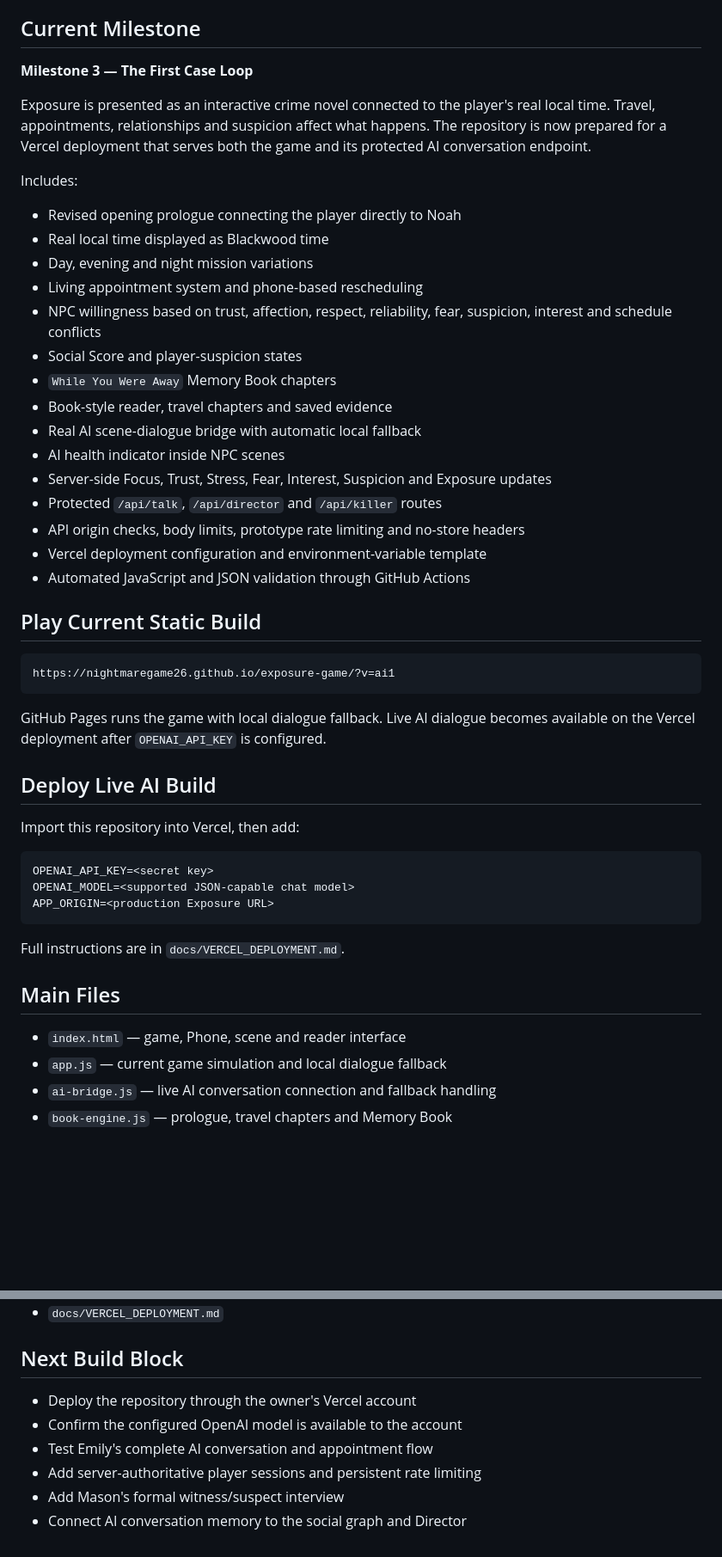
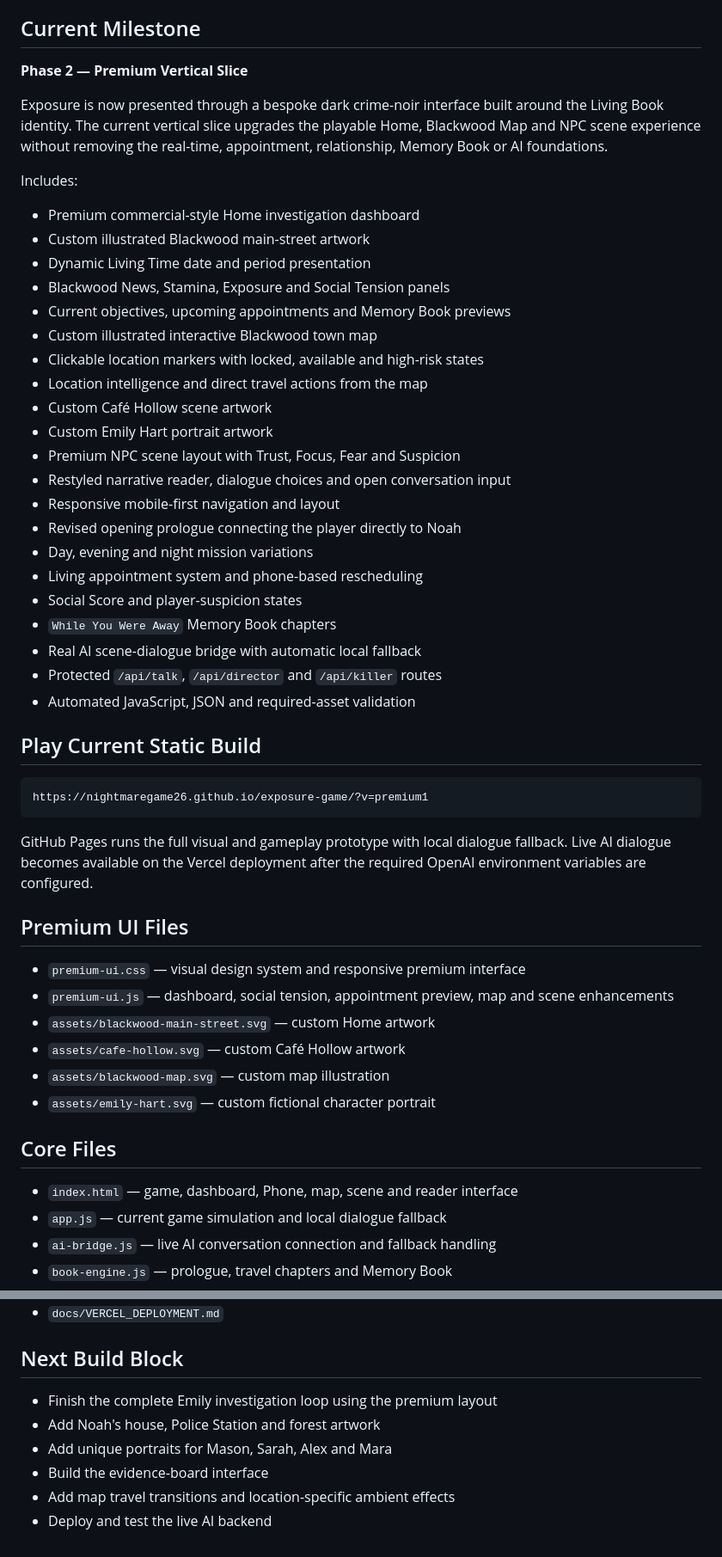
Before and after one commit to nightmaregame26/exposure-game, a Markdown page: README.md, 2 parts joined by grey strips. Shown at 86% size. Drawn GitHub-style; blank space fills up the shorter version.

Commit message:
Document premium UI vertical slice

````diff
--- a/README.md
+++ b/README.md
@@ -6,51 +6,54 @@ The player has just moved to town. Noah Williams helps them during the move, war
 
 ## Current Milestone
 
-**Milestone 3 — The First Case Loop**
+**Phase 2 — Premium Vertical Slice**
 
-Exposure is presented as an interactive crime novel connected to the player's real local time. Travel, appointments, relationships and suspicion affect what happens. The repository is now prepared for a Vercel deployment that serves both the game and its protected AI conversation endpoint.
+Exposure is now presented through a bespoke dark crime-noir interface built around the Living Book identity. The current vertical slice upgrades the playable Home, Blackwood Map and NPC scene experience without removing the real-time, appointment, relationship, Memory Book or AI foundations.
 
 Includes:
 
+- Premium commercial-style Home investigation dashboard
+- Custom illustrated Blackwood main-street artwork
+- Dynamic Living Time date and period presentation
+- Blackwood News, Stamina, Exposure and Social Tension panels
+- Current objectives, upcoming appointments and Memory Book previews
+- Custom illustrated interactive Blackwood town map
+- Clickable location markers with locked, available and high-risk states
+- Location intelligence and direct travel actions from the map
+- Custom Café Hollow scene artwork
+- Custom Emily Hart portrait artwork
+- Premium NPC scene layout with Trust, Focus, Fear and Suspicion
+- Restyled narrative reader, dialogue choices and open conversation input
+- Responsive mobile-first navigation and layout
 - Revised opening prologue connecting the player directly to Noah
-- Real local time displayed as Blackwood time
 - Day, evening and night mission variations
 - Living appointment system and phone-based rescheduling
-- NPC willingness based on trust, affection, respect, reliability, fear, suspicion, interest and schedule conflicts
 - Social Score and player-suspicion states
 - `While You Were Away` Memory Book chapters
-- Book-style reader, travel chapters and saved evidence
 - Real AI scene-dialogue bridge with automatic local fallback
-- AI health indicator inside NPC scenes
-- Server-side Focus, Trust, Stress, Fear, Interest, Suspicion and Exposure updates
 - Protected `/api/talk`, `/api/director` and `/api/killer` routes
-- API origin checks, body limits, prototype rate limiting and no-store headers
-- Vercel deployment configuration and environment-variable template
-- Automated JavaScript and JSON validation through GitHub Actions
+- Automated JavaScript, JSON and required-asset validation
 
 ## Play Current Static Build
 
 ```text
-https://nightmaregame26.github.io/exposure-game/?v=ai1
+https://nightmaregame26.github.io/exposure-game/?v=premium1
 ```
 
-GitHub Pages runs the game with local dialogue fallback. Live AI dialogue becomes available on the Vercel deployment after `OPENAI_API_KEY` is configured.
+GitHub Pages runs the full visual and gameplay prototype with local dialogue fallback. Live AI dialogue becomes available on the Vercel deployment after the required OpenAI environment variables are configured.
 
-## Deploy Live AI Build
+## Premium UI Files
 
-Import this repository into Vercel, then add:
+- `premium-ui.css` — visual design system and responsive premium interface
+- `premium-ui.js` — dashboard, social tension, appointment preview, map and scene enhancements
+- `assets/blackwood-main-street.svg` — custom Home artwork
+- `assets/cafe-hollow.svg` — custom Café Hollow artwork
+- `assets/blackwood-map.svg` — custom map illustration
+- `assets/emily-hart.svg` — custom fictional character portrait
 
-```text
-OPENAI_API_KEY=<secret key>
-OPENAI_MODEL=<supported JSON-capable chat model>
-APP_ORIGIN=<production Exposure URL>
-```
+## Core Files
 
-Full instructions are in `docs/VERCEL_DEPLOYMENT.md`.
-
-## Main Files
-
-- `index.html` — game, Phone, scene and reader interface
+- `index.html` — game, dashboard, Phone, map, scene and reader interface
 - `app.js` — current game simulation and local dialogue fallback
 - `ai-bridge.js` — live AI conversation connection and fallback handling
 - `book-engine.js` — prologue, travel chapters and Memory Book
@@ -88,9 +103,9 @@ Full instructions are in `docs/VERCEL_DEPLOYMENT.md`.
 
 ## Next Build Block
 
-- Deploy the repository through the owner's Vercel account
-- Confirm the configured OpenAI model is available to the account
-- Test Emily's complete AI conversation and appointment flow
-- Add server-authoritative player sessions and persistent rate limiting
-- Add Mason's formal witness/suspect interview
-- Connect AI conversation memory to the social graph and Director
+- Finish the complete Emily investigation loop using the premium layout
+- Add Noah's house, Police Station and forest artwork
+- Add unique portraits for Mason, Sarah, Alex and Mara
+- Build the evidence-board interface
+- Add map travel transitions and location-specific ambient effects
+- Deploy and test the live AI backend
````
Also changed, not shown: other parts of README.md (+12 -0 lines).
